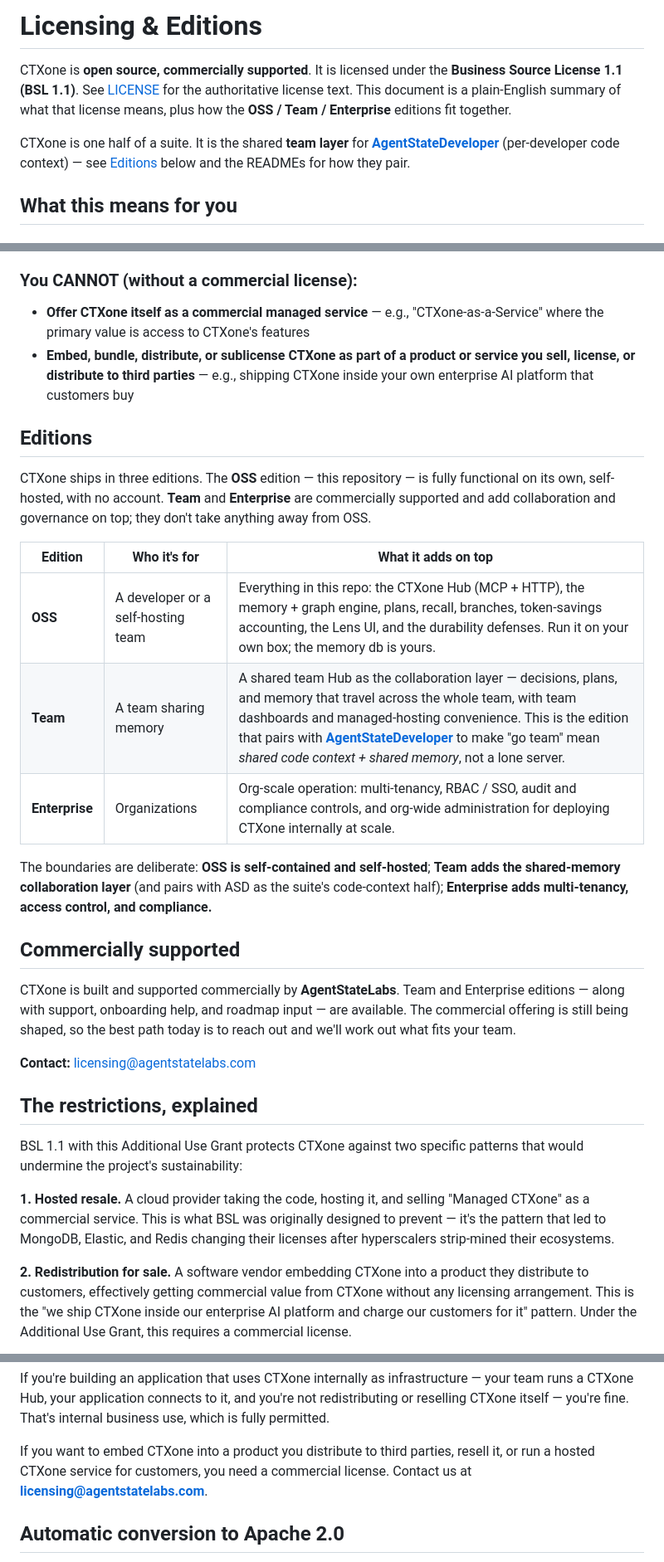
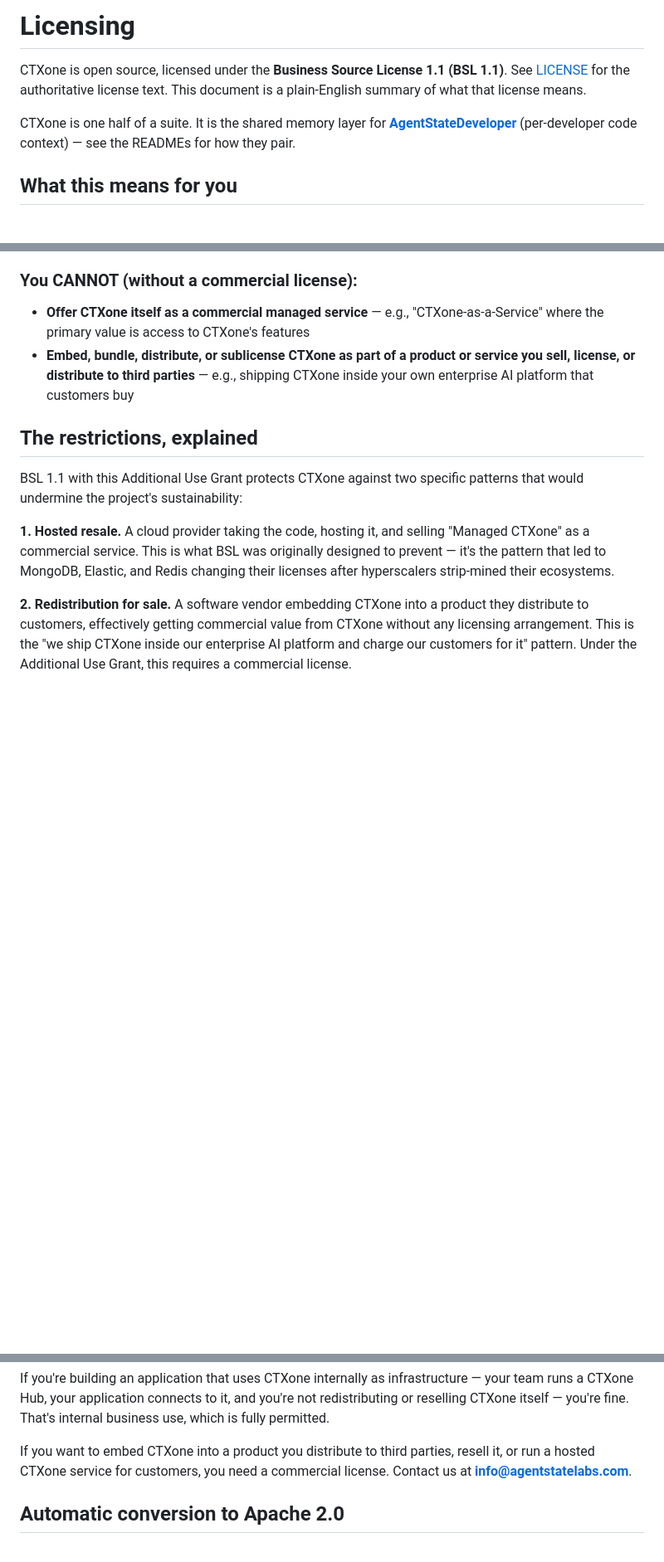
Before and after one commit to agentstatelabs/ctxone, a Markdown page: LICENSING.md, 3 parts joined by grey strips. Shown at 83% size. Rendered like a GitHub page; blank space fills up the shorter version.

```diff
--- a/LICENSING.md
+++ b/LICENSING.md
@@ -1,15 +1,12 @@
-# Licensing & Editions
+# Licensing
 
-CTXone is **open source, commercially supported**. It is licensed under the
-**Business Source License 1.1 (BSL 1.1)**. See [LICENSE](LICENSE) for the
-authoritative license text. This document is a plain-English summary of what
-that license means, plus how the **OSS / Team / Enterprise** editions fit
-together.
+CTXone is open source, licensed under the **Business Source License 1.1
+(BSL 1.1)**. See [LICENSE](LICENSE) for the authoritative license text. This
+document is a plain-English summary of what that license means.
 
-CTXone is one half of a suite. It is the shared **team layer** for
+CTXone is one half of a suite. It is the shared memory layer for
 **[AgentStateDeveloper](https://github.com/agentstatelabs/AgentStateDeveloper)**
-(per-developer code context) — see [Editions](#editions) below and the READMEs
-for how they pair.
+(per-developer code context) — see the READMEs for how they pair.
 
 ## What this means for you
 
@@ -39,33 +36,6 @@ for how they pair.
   parties** — e.g., shipping CTXone inside your own enterprise AI
   platform that customers buy
 
-## Editions
-
-CTXone ships in three editions. The **OSS** edition — this repository — is
-fully functional on its own, self-hosted, with no account. **Team** and
-**Enterprise** are commercially supported and add collaboration and
-governance on top; they don't take anything away from OSS.
-
-| Edition | Who it's for | What it adds on top |
-|---|---|---|
-| **OSS** | A developer or a self-hosting team | Everything in this repo: the CTXone Hub (MCP + HTTP), the memory + graph engine, plans, recall, branches, token-savings accounting, the Lens UI, and the durability defenses. Run it on your own box; the memory db is yours. |
-| **Team** | A team sharing memory | A shared team Hub as the collaboration layer — decisions, plans, and memory that travel across the whole team, with team dashboards and managed-hosting convenience. This is the edition that pairs with **[AgentStateDeveloper](https://github.com/agentstatelabs/AgentStateDeveloper)** to make "go team" mean *shared code context + shared memory*, not a lone server. |
-| **Enterprise** | Organizations | Org-scale operation: multi-tenancy, RBAC / SSO, audit and compliance controls, and org-wide administration for deploying CTXone internally at scale. |
-
-The boundaries are deliberate: **OSS is self-contained and self-hosted**;
-**Team adds the shared-memory collaboration layer** (and pairs with ASD as
-the suite's code-context half); **Enterprise adds multi-tenancy, access
-control, and compliance.**
-
-## Commercially supported
-
-CTXone is built and supported commercially by **AgentStateLabs**. Team and
-Enterprise editions — along with support, onboarding help, and roadmap input
-— are available. The commercial offering is still being shaped, so the best
-path today is to reach out and we'll work out what fits your team.
-
-**Contact:** [licensing@agentstatelabs.com](mailto:licensing@agentstatelabs.com)
-
 ## The restrictions, explained
 
 BSL 1.1 with this Additional Use Grant protects CTXone against two
@@ -93,7 +63,7 @@ permitted.
 If you want to embed CTXone into a product you distribute to third
 parties, resell it, or run a hosted CTXone service for customers,
 you need a commercial license. Contact us at
-**licensing@agentstatelabs.com**.
+**info@agentstatelabs.com**.
 
 ## Automatic conversion to Apache 2.0
 
```
Also changed, not shown: other parts of LICENSING.md (+3 -21 lines), README.md (+6 -14 lines).
